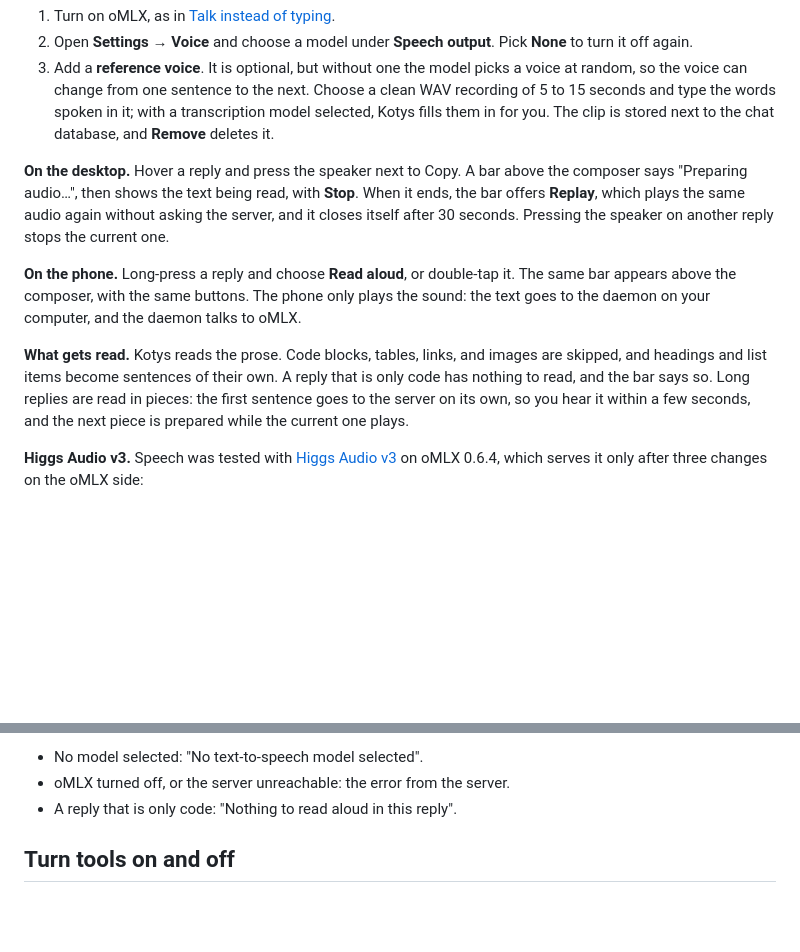
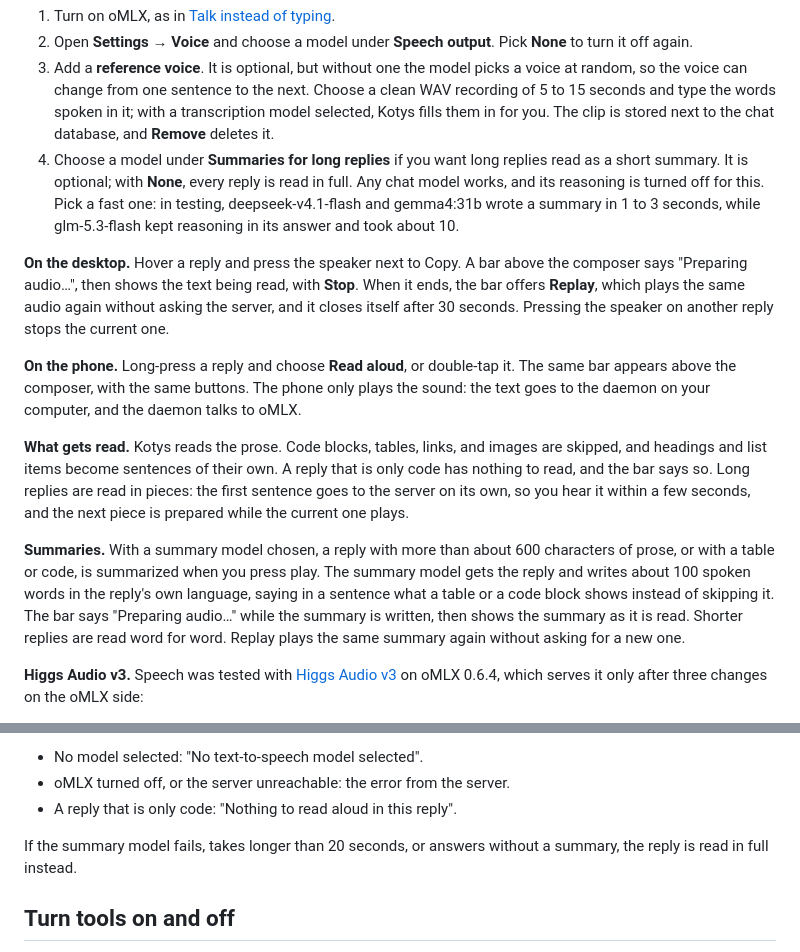
Before and after one commit to devladinci/kotys, a Markdown page: docs/recipes.md, 2 parts joined by grey strips. GitHub-like rendering; blank space fills up the shorter version.

```diff
--- a/docs/recipes.md
+++ b/docs/recipes.md
@@ -421,6 +421,12 @@ picker lists the models whose `engine_type` in `/models/status` is
    spoken in it; with a transcription model selected, Kotys fills them in for
    you. The clip is stored next to the chat database, and **Remove** deletes
    it.
+4. Choose a model under **Summaries for long replies** if you want long
+   replies read as a short summary. It is optional; with **None**, every
+   reply is read in full. Any chat model works, and its reasoning is turned
+   off for this. Pick a fast one: in testing, deepseek-v4.1-flash and
+   gemma4:31b wrote a summary in 1 to 3 seconds, while glm-5.3-flash kept
+   reasoning in its answer and took about 10.
 
 **On the desktop.** Hover a reply and press the speaker next to Copy. A bar
 above the composer says "Preparing audio…", then shows the text being read,
@@ -439,6 +445,15 @@ own. A reply that is only code has nothing to read, and the bar says so.
 Long replies are read in pieces: the first sentence goes to the server on its
 own, so you hear it within a few seconds, and the next piece is prepared
 while the current one plays.
+
+**Summaries.** With a summary model chosen, a reply with more than about 600
+characters of prose, or with a table or code, is summarized when you press
+play. The summary model gets the reply and writes about 100 spoken words in
+the reply's own language, saying in a sentence what a table or a code block
+shows instead of skipping it. The bar says "Preparing audio…" while the
+summary is written, then shows the summary as it is read. Shorter replies
+are read word for word. Replay plays the same summary again without asking
+for a new one.
 
 **Higgs Audio v3.** Speech was tested with
 [Higgs Audio v3](https://huggingface.co/bosonai/higgs-audio-v3-tts-4b) on
@@ -461,6 +476,9 @@ card before you use it.
 - No model selected: "No text-to-speech model selected".
 - oMLX turned off, or the server unreachable: the error from the server.
 - A reply that is only code: "Nothing to read aloud in this reply".
+
+If the summary model fails, takes longer than 20 seconds, or answers
+without a summary, the reply is read in full instead.
 
 ## Turn tools on and off
 
```
Also changed, not shown: README.md (+1 -1 lines).
